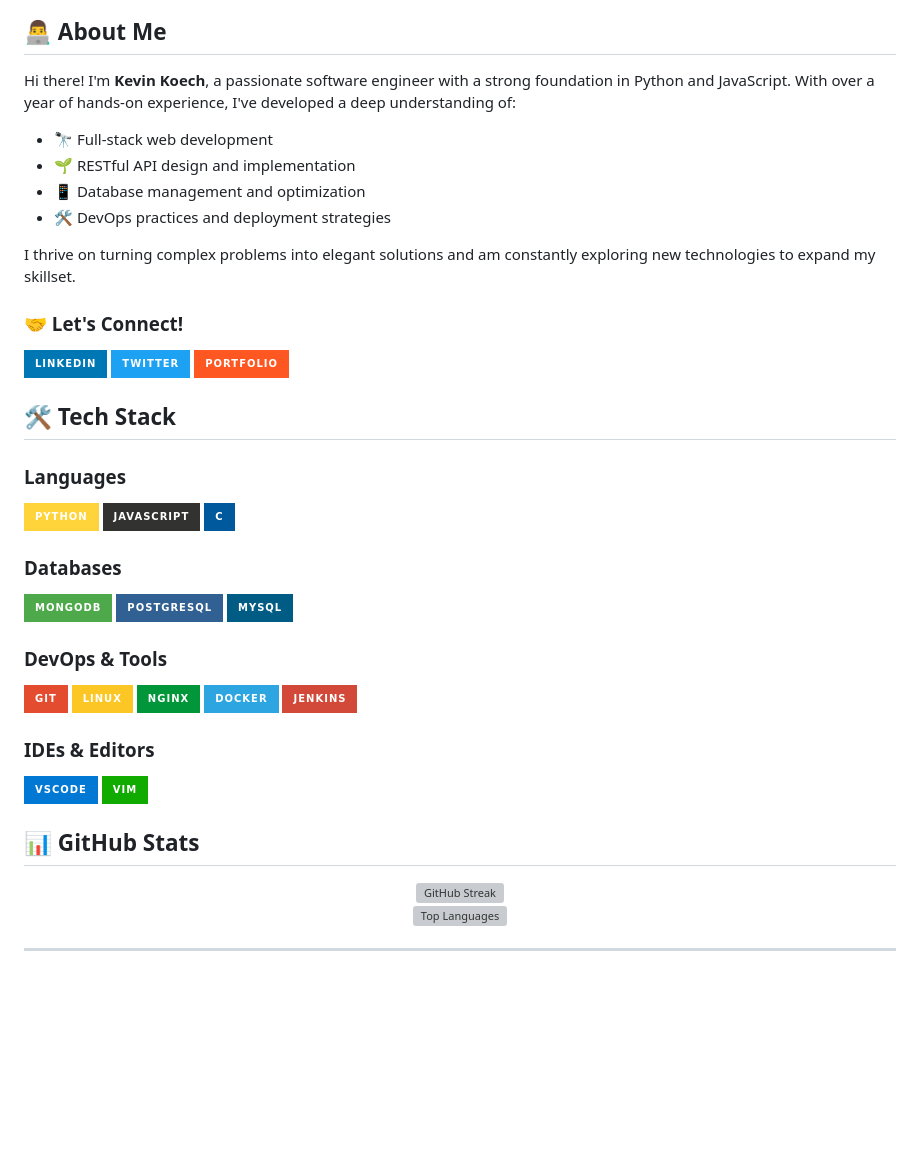
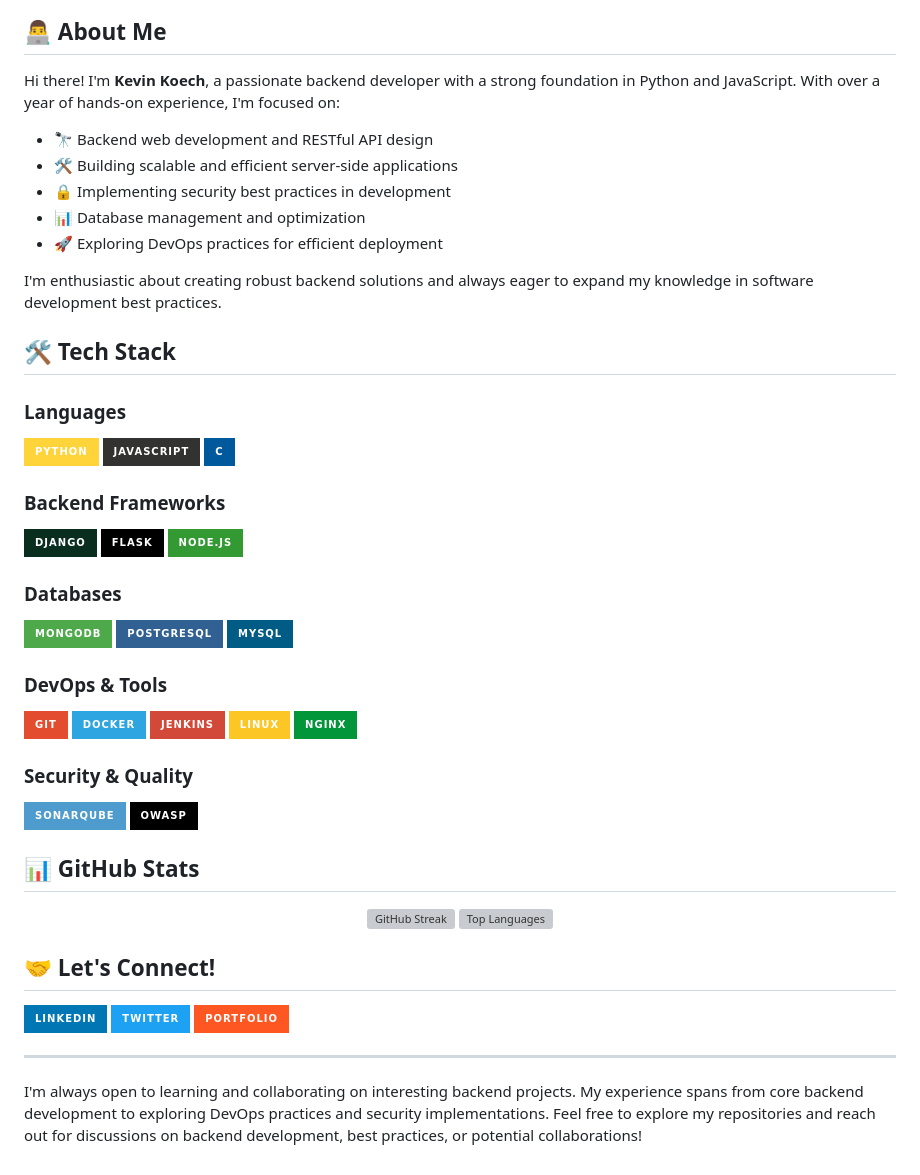
Before and after one commit to kevinkoech357/kevinkoech357, a Markdown page: README.md, the part around one of its changes. Drawn GitHub-style; badges without logos; blank space fills up the shorter version; grey boxes are pictures that could not be loaded.

```diff
--- a/README.md
+++ b/README.md
@@ -8,16 +4,52 @@
 
 ## 👨‍💻 About Me
 
-Hi there! I'm **Kevin Koech**, a passionate software engineer with a strong foundation in Python and JavaScript. With over a year of hands-on experience, I've developed a deep understanding of:
+Hi there! I'm **Kevin Koech**, a passionate backend developer with a strong foundation in Python and JavaScript. With over a year of hands-on experience, I'm focused on:
 
-- 🔭 Full-stack web development
-- 🌱 RESTful API design and implementation
-- 📱 Database management and optimization
-- 🛠️ DevOps practices and deployment strategies
+- 🔭 Backend web development and RESTful API design
+- 🛠️ Building scalable and efficient server-side applications
+- 🔒 Implementing security best practices in development
+- 📊 Database management and optimization
+- 🚀 Exploring DevOps practices for efficient deployment
 
-I thrive on turning complex problems into elegant solutions and am constantly exploring new technologies to expand my skillset.
+I'm enthusiastic about creating robust backend solutions and always eager to expand my knowledge in software development best practices.
 
-### 🤝 Let's Connect!
+## 🛠️ Tech Stack
+
+### Languages
+![Python](https://img.shields.io/badge/Python-FFD43B?style=for-the-badge&logo=python&logoColor=blue)
+![JavaScript](https://img.shields.io/badge/JavaScript-323330?style=for-the-badge&logo=javascript&logoColor=F7DF1E)
+![C](https://img.shields.io/badge/C-00599C?style=for-the-badge&logo=c&logoColor=white)
+
+### Backend Frameworks
+![Django](https://img.shields.io/badge/Django-092E20?style=for-the-badge&logo=django&logoColor=white)
+![Flask](https://img.shields.io/badge/Flask-000000?style=for-the-badge&logo=flask&logoColor=white)
+![Node.js](https://img.shields.io/badge/Node.js-339933?style=for-the-badge&logo=nodedotjs&logoColor=white)
+
+### Databases
+![MongoDB](https://img.shields.io/badge/MongoDB-4EA94B?style=for-the-badge&logo=mongodb&logoColor=white)
+![PostgreSQL](https://img.shields.io/badge/PostgreSQL-316192?style=for-the-badge&logo=postgresql&logoColor=white)
+![MySQL](https://img.shields.io/badge/MySQL-005C84?style=for-the-badge&logo=mysql&logoColor=white)
+
+### DevOps & Tools
+![Git](https://img.shields.io/badge/GIT-E44C30?style=for-the-badge&logo=git&logoColor=white)
+![Docker](https://img.shields.io/badge/Docker-2CA5E0?style=for-the-badge&logo=docker&logoColor=white)
+![Jenkins](https://img.shields.io/badge/Jenkins-D24939?style=for-the-badge&logo=jenkins&logoColor=white)
+![Linux](https://img.shields.io/badge/Linux-FCC624?style=for-the-badge&logo=linux&logoColor=black)
+![Nginx](https://img.shields.io/badge/Nginx-009639?style=for-the-badge&logo=nginx&logoColor=white)
+
+### Security & Quality
+![SonarQube](https://img.shields.io/badge/SonarQube-4E9BCD?style=for-the-badge&logo=sonarqube&logoColor=white)
+![OWASP](https://img.shields.io/badge/OWASP-000000?style=for-the-badge&logo=owasp&logoColor=white)
+
+## 📊 GitHub Stats
+
+<div align="center">
+  <img src="http://github-readme-streak-stats.herokuapp.com?user=kevinkoech357&theme=tokyonight&hide_border=true" alt="GitHub Streak" />
+  <img src="https://github-readme-stats.vercel.app/api/top-langs/?username=kevinkoech357&theme=tokyonight&hide_border=true&include_all_commits=true&count_private=true&layout=compact" alt="Top Languages" />
+</div>
+
+## 🤝 Let's Connect!
 
 <div align="left">
   <a href="https://www.linkedin.com/in/kevin-koech-834189263" target="_blank">
@@ -31,38 +63,6 @@ I thrive on turning complex problems into elegant solutions and am constantly ex
   </a>
 </div>
 
-## 🛠️ Tech Stack
+---
 
-### Languages
-![Python](https://img.shields.io/badge/Python-FFD43B?style=for-the-badge&logo=python&logoColor=blue)
-![JavaScript](https://img.shields.io/badge/JavaScript-323330?style=for-the-badge&logo=javascript&logoColor=F7DF1E)
-![C](https://img.shields.io/badge/C-00599C?style=for-the-badge&logo=c&logoColor=white)
-
-### Databases
-![MongoDB](https://img.shields.io/badge/MongoDB-4EA94B?style=for-the-badge&logo=mongodb&logoColor=white)
-![PostgreSQL](https://img.shields.io/badge/PostgreSQL-316192?style=for-the-badge&logo=postgresql&logoColor=white)
-![MySQL](https://img.shields.io/badge/MySQL-005C84?style=for-the-badge&logo=mysql&logoColor=white)
-
-### DevOps & Tools
-![Git](https://img.shields.io/badge/GIT-E44C30?style=for-the-badge&logo=git&logoColor=white)
-![Linux](https://img.shields.io/badge/Linux-FCC624?style=for-the-badge&logo=linux&logoColor=black)
-![Nginx](https://img.shields.io/badge/Nginx-009639?style=for-the-badge&logo=nginx&logoColor=white)
-![Docker](https://img.shields.io/badge/Docker-2CA5E0?style=for-the-badge&logo=docker&logoColor=white)
-![Jenkins](https://img.shields.io/badge/Jenkins-D24939?style=for-the-badge&logo=jenkins&logoColor=white)
-
-### IDEs & Editors
-![VSCode](https://img.shields.io/badge/VSCode-0078D4?style=for-the-badge&logo=visual%20studio%20code&logoColor=white)
-![Vim](https://img.shields.io/badge/VIM-%2311AB00.svg?&style=for-the-badge&logo=vim&logoColor=white)
-
-## 📊 GitHub Stats
-
-<div align="center">
-  <img src="http://github-readme-streak-stats.herokuapp.com?user=kevinkoech357&theme=tokyonight&hide_border=true" alt="GitHub Streak" />
-</div>
-
-<div align="center">
-  <img src="https://github-readme-stats.vercel.app/api/top-langs/?username=kevinkoech357&theme=tokyonight&hide_border=true&include_all_commits=true&count_private=true&layout=compact" alt="Top Languages" />
-</div>
-
-
----
+I'm always open to learning and collaborating on interesting backend projects. My experience spans from core backend development to exploring DevOps practices and security implementations. Feel free to explore my repositories and reach out for discussions on backend development, best practices, or potential collaborations!
```
Also changed, not shown: other parts of README.md (+1 -5 lines).
